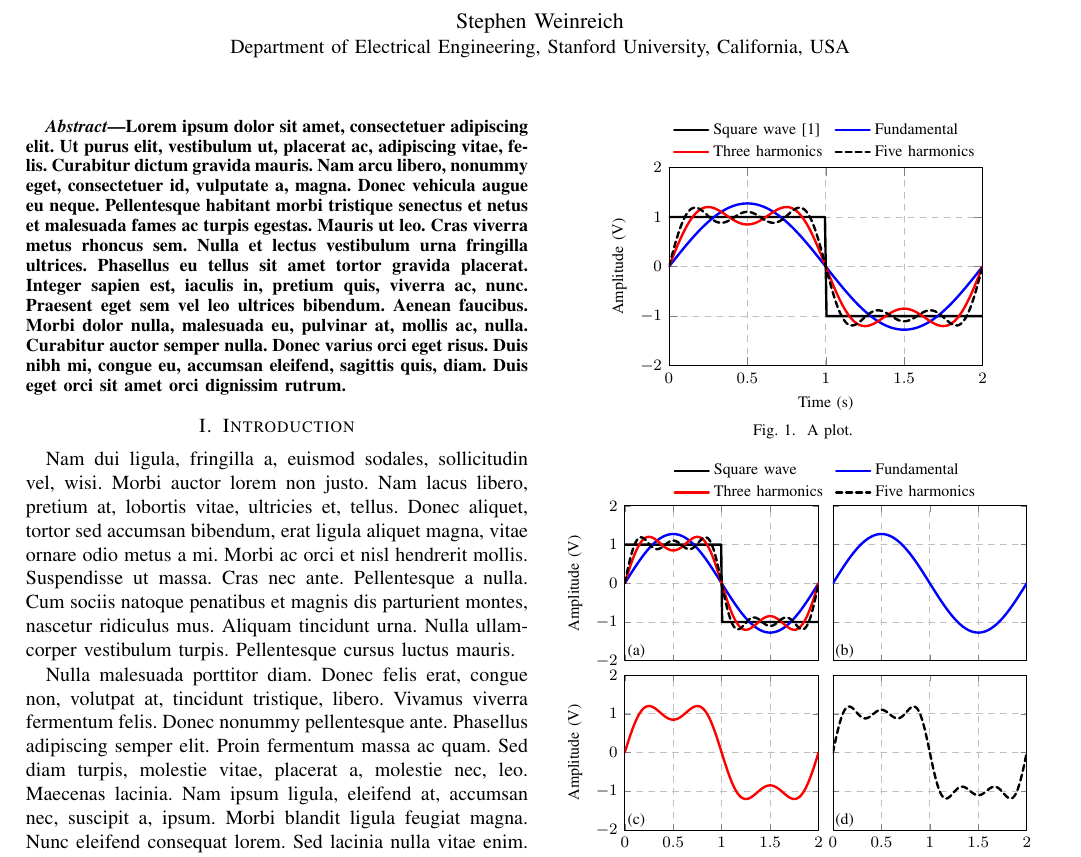
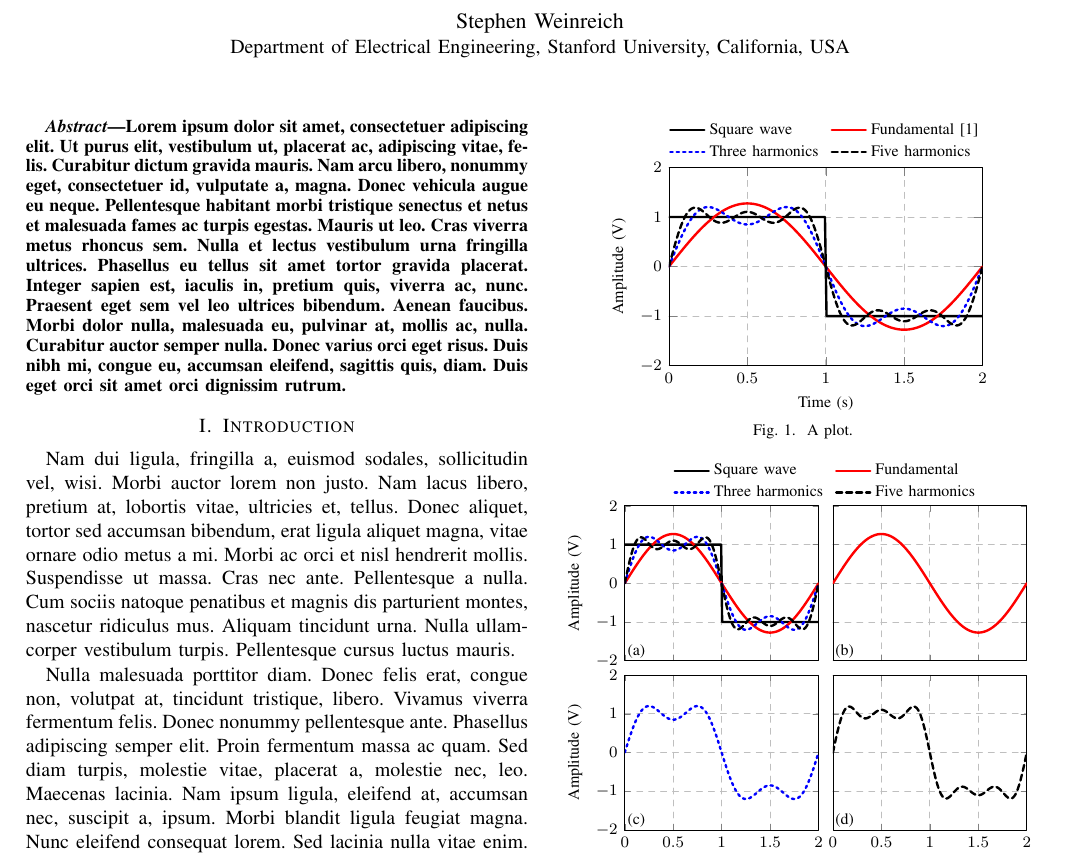
Before and after one commit to sweinreich/cadwiki_overleaf, a LaTeX paper (main.tex, which reads fig/multi_plot.tex, fig/single_plot.tex): part of page 1 of 3, cut so that both start at the same text. Compiled offline with pdfLaTeX; a missing font is replaced by an installed copy or a similar font; a LaTeX package or settings file that is missing is left out.

Commit message:
Updates from Overleaf

```diff
--- a/fig/multi_plot.tex
+++ b/fig/multi_plot.tex
@@ -58,14 +58,14 @@
 \makeatother
 \nextgroupplot
 \addplot[color=black,mark=none,style=very thick] table[col sep=comma,header=true,x=x,y=sq] {data/cadwiki_example.csv};
-\addplot[color=blue,mark=none,style=very thick] table[col sep=comma,header=true,x=x,y=sq1] {data/cadwiki_example.csv};
-\addplot[color=red,mark=none,style=very thick] table[col sep=comma,header=true,x=x,y=sq3] {data/cadwiki_example.csv};
+\addplot[color=red,mark=none,style=very thick] table[col sep=comma,header=true,x=x,y=sq1] {data/cadwiki_example.csv};
+\addplot[color=blue,mark=none,style=very thick,dotted] table[col sep=comma,header=true,x=x,y=sq3] {data/cadwiki_example.csv};
 \addplot[color=black,mark=none,style=very thick,densely dashed] table[col sep=comma,header=true,x=x,y=sq5] {data/cadwiki_example.csv};
 \legend{Square wave\phantom{--},Fundamental,Three harmonics\phantom{--},Five harmonics}
 \nextgroupplot
-\addplot[color=blue,mark=none,style=very thick] table[col sep=comma,header=true,x=x,y=sq1] {data/cadwiki_example.csv};
+\addplot[color=red,mark=none,style=very thick] table[col sep=comma,header=true,x=x,y=sq1] {data/cadwiki_example.csv};
 \nextgroupplot
-\addplot[color=red,mark=none,style=very thick] table[col sep=comma,header=true,x=x,y=sq3] {data/cadwiki_example.csv};
+\addplot[color=blue,mark=none,style=very thick,dotted] table[col sep=comma,header=true,x=x,y=sq3] {data/cadwiki_example.csv};
 \nextgroupplot
 \addplot[color=black,mark=none,style=very thick,densely dashed] table[col sep=comma,header=true,x=x,y=sq5] {data/cadwiki_example.csv};
 \end{groupplot}
--- a/fig/single_plot.tex
+++ b/fig/single_plot.tex
@@ -32,10 +32,10 @@
 	legend style={draw=none},
 ]
 \addplot[color=black,mark=none,style=very thick] table[col sep=comma,header=true,x=x,y=sq] {data/cadwiki_example.csv};
-\addplot[color=blue,mark=none,style=very thick] table[col sep=comma,header=true,x=x,y=sq1] {data/cadwiki_example.csv};
-\addplot[color=red,mark=none,style=very thick] table[col sep=comma,header=true,x=x,y=sq3] {data/cadwiki_example.csv};
+\addplot[color=red,mark=none,style=very thick] table[col sep=comma,header=true,x=x,y=sq1] {data/cadwiki_example.csv};
+\addplot[color=blue,mark=none,style=very thick,dotted] table[col sep=comma,header=true,x=x,y=sq3] {data/cadwiki_example.csv};
 \addplot[color=black,mark=none,style=very thick,densely dashed] table[col sep=comma,header=true,x=x,y=sq5] {data/cadwiki_example.csv};
-\legend{Square wave\cite{Muratore2019}\phantom{--},Fundamental,Three harmonics\phantom{--},Five harmonics}
+\legend{Square wave\phantom{--},Fundamental\cite{Muratore2019},Three harmonics\phantom{--},Five harmonics}
 \end{axis}
 \end{tikzpicture}
 \swDecreaseFigSpacing
```
Also changed, not shown: README.md.
